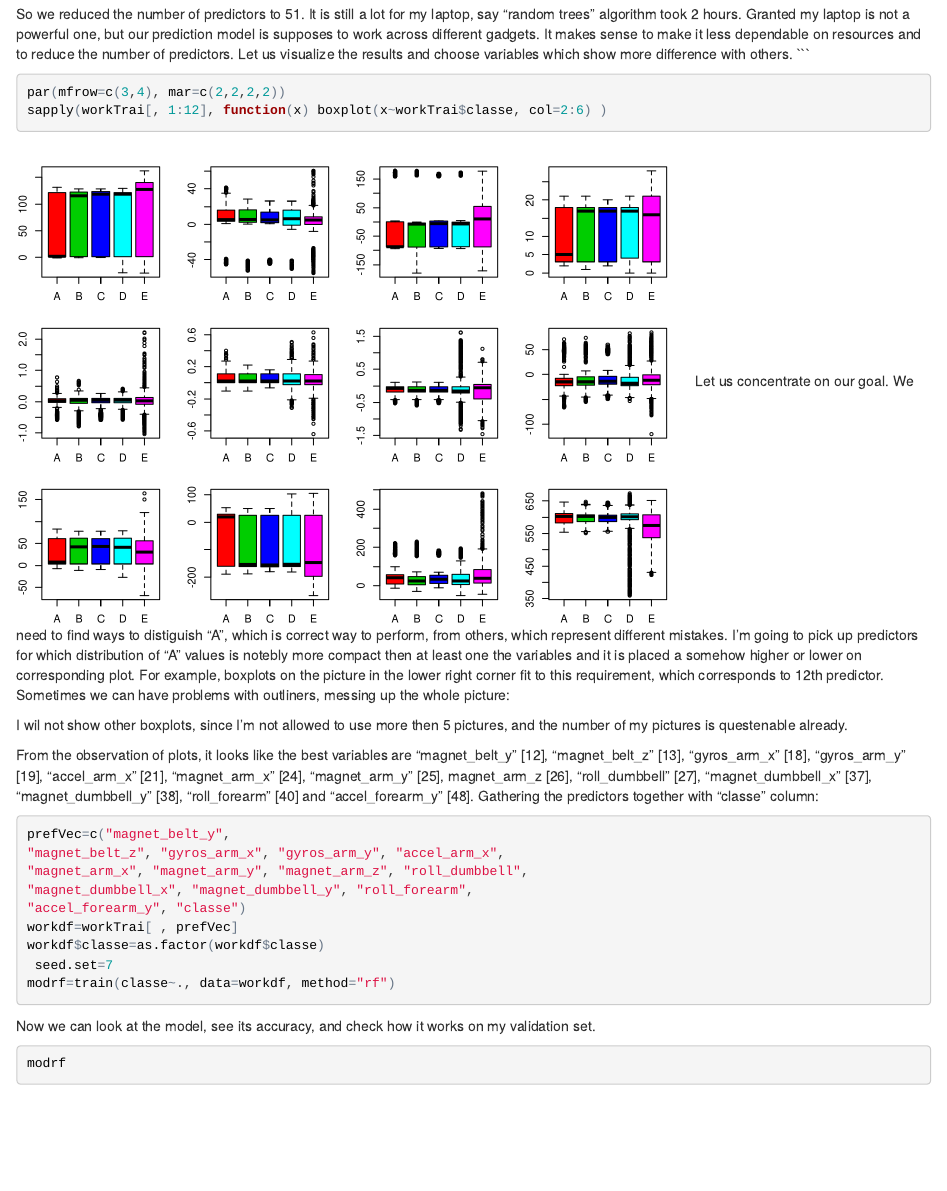
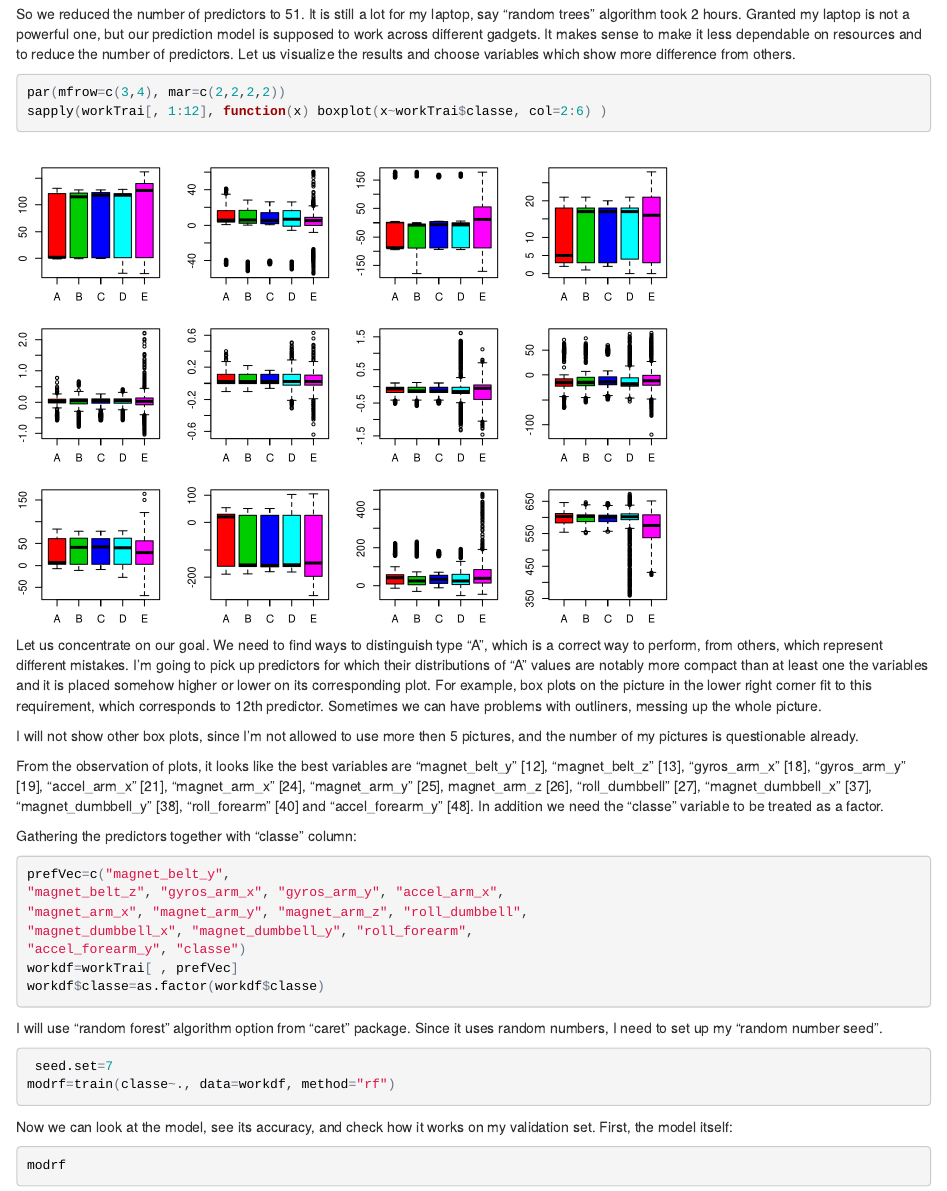
Before and after one commit to Mathemilda/MachineLeaningAssignment, an R Markdown document (MachineLeaningAssignment.Rmd): the page in a window 1100 px wide, from 1440 px down before the commit and from 1500 px down after it, so that both start at the same text. The pictures show the output file MachineLeaningAssignment.html that the author committed with the source, opened offline.

Commit message:
fixing mistakes

````diff
--- a/MachineLeaningAssignment.Rmd
+++ b/MachineLeaningAssignment.Rmd
@@ -56,29 +55,31 @@ trai=training[ , prVec]
 test=testing[ , prVec]
 ```
 Now let us split the data for cross-validation.
-```{r, cache=TRUE, echo=FALSE}
+```{r, cache=TRUE}
 inTrain = createDataPartition(y=trai$classe, p=0.7, list=F)
 workTrai=trai[inTrain,]
 valdTrai=trai[-inTrain, ]
 ```
-So we reduced the number of predictors to 51. It is still a lot for my laptop, say "random trees" algorithm took 2 hours. Granted my laptop is not a powerful one, but our prediction model is supposes to work across different gadgets. It makes sense to make it less dependable on resources and to reduce the number of predictors.
-Let us visualize the results and choose variables which show more difference with others.
-```
+So we reduced the number of predictors to 51. It is still a lot for my laptop, say "random trees" algorithm took 2 hours. Granted my laptop is not a powerful one, but our prediction model is supposed to work across different gadgets. It makes sense to make it less dependable on resources and to reduce the number of predictors.
+Let us visualize the results and choose variables which show more difference from others.
+
 ```{r, cache=TRUE, results = 'hide'}
 par(mfrow=c(3,4), mar=c(2,2,2,2))
 sapply(workTrai[, 1:12], function(x) boxplot(x~workTrai$classe, col=2:6) )
 ```
-Let us concentrate on our goal. We need to find ways to distiguish "A", which is correct way to perform, from others, which represent different mistakes. I'm going to pick up predictors for which distribution of  "A" values is notebly more compact then at least one the variables and it is placed a somehow higher or lower on corresponding plot. For example, boxplots on the picture in the lower right corner fit to this requirement, which corresponds to 12th predictor.
-Sometimes we can have problems with outliners, messing up the whole picture:
 
-I wil not show other boxplots, since I'm not allowed to use more then 5 pictures, and the number of my pictures is questenable already.
+Let us concentrate on our goal. We need to find ways to distinguish type "A", which is a correct way to perform, from others, which represent different mistakes. I'm going to pick up predictors for which their distributions of  "A" values are notably more compact than at least one the variables and it is placed somehow higher or lower on its corresponding plot. For example, box plots on the picture in the lower right corner fit to this requirement, which corresponds to 12th predictor.
+Sometimes we can have problems with outliners, messing up the whole picture.
+
+I will not show other box plots, since I'm not allowed to use more then 5 pictures, and the number of my pictures is questionable already.
 
 From the observation of plots,
 it looks like the best variables are "magnet_belt_y" [12],
 "magnet_belt_z" [13], "gyros_arm_x" [18], "gyros_arm_y" [19], "accel_arm_x" [21],
 "magnet_arm_x" [24], "magnet_arm_y" [25], magnet_arm_z [26], "roll_dumbbell" [27],
 "magnet_dumbbell_x" [37], "magnet_dumbbell_y" [38], "roll_forearm" [40] and
-"accel_forearm_y" [48].
+"accel_forearm_y" [48].  In addition we need the "classe" variable to be treated as a factor.
+
 Gathering the predictors together with "classe" column:
 ```{r, cache=TRUE, results = 'hide'}
 prefVec=c("magnet_belt_y",
@@ -88,9 +89,12 @@ prefVec=c("magnet_belt_y",
 "accel_forearm_y", "classe")
 workdf=workTrai[ , prefVec]
 workdf$classe=as.factor(workdf$classe)
+```
+I will use "random forest" algorithm option from "caret" package. Since it uses random numbers, I need to set up my "random number seed".
+```{r, cache=TRUE, results = 'hide'}
  seed.set=7
 modrf=train(classe~., data=workdf, method="rf")
 ```
-Now we can look at the model, see its accuracy, and check how it works on my validation set.
-```{r}
+Now we can look at the model, see its accuracy, and check how it works on my validation set. First, the model itself:
+```{r, message=FALSE}
 modrf
````
Also changed, not shown: MachineLeaningAssignment.html, MachineLeaningAssignment.Rmd (11 more changed lines), 17 other files.
